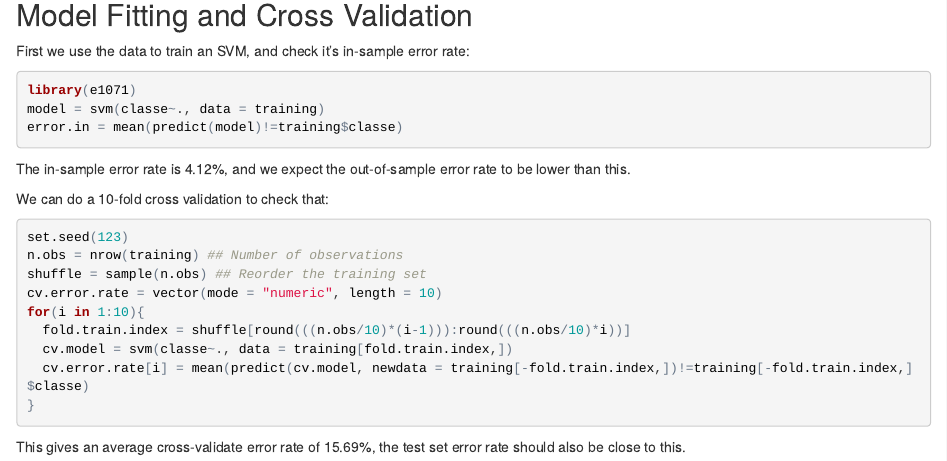
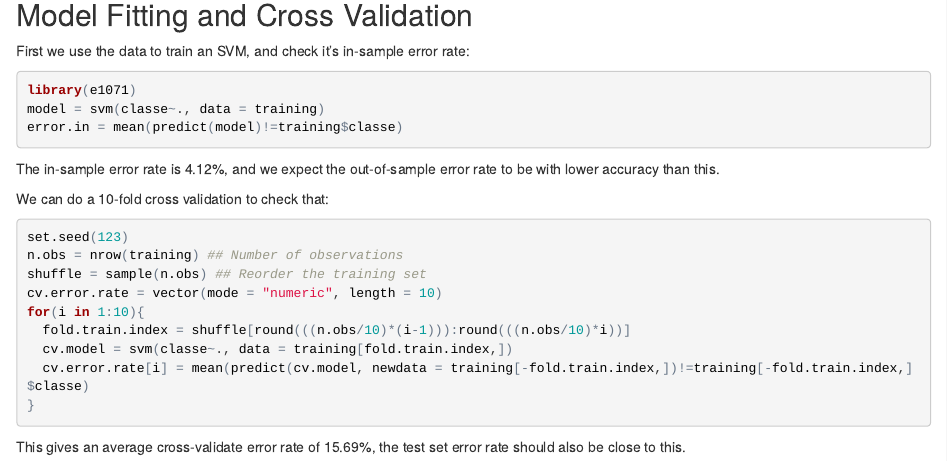
Before and after one commit to Chaoping/practical-machine-learning, an R Markdown document (Assignment.Rmd): the page in a window 1100 px wide, from 1710 px down. The pictures show the output file Assignment.html that the author committed with the source, opened offline.

Commit message:
change of wording

````diff
--- a/Assignment.Rmd
+++ b/Assignment.Rmd
@@ -47,7 +47,7 @@ library(e1071)
 model = svm(classe~., data = training)
 error.in = mean(predict(model)!=training$classe)
 ```
-The in-sample error rate is `r round(error.in * 100,2)`%, and we expect the out-of-sample error rate to be lower than this.
+The in-sample error rate is `r round(error.in * 100,2)`%, and we expect the out-of-sample error rate to be with lower accuracy than this.
 
 We can do a 10-fold cross validation to check that:
 ```{r}
````
Also changed, not shown: Assignment.html.
